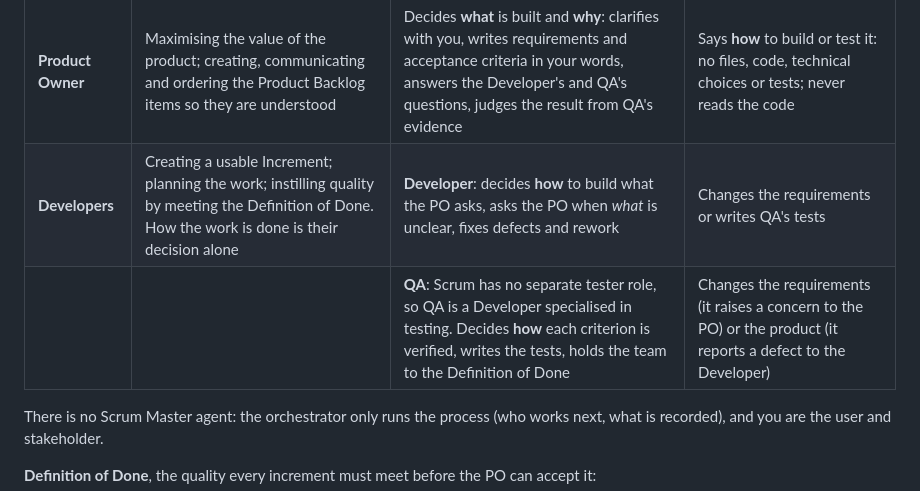
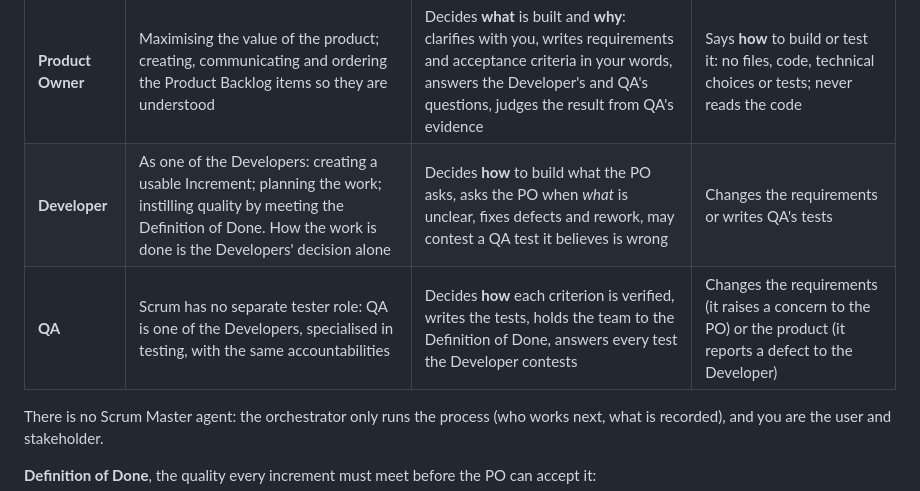
Before and after one commit to ciroama/ai-scrum-team-workspace, a Markdown page: README.md, the part around the change. Rendered like a GitHub page.

Commit message:
README: QA gets its own row in the Scrum roles table
Co-Authored-By: Claude Opus 5.5 <noreply@anthropic.com>
Claude-Session: https://claude.ai/code/session_01S83byYTZcK1cLHF4FsdjMu

```diff
--- a/README.md
+++ b/README.md
@@ -125,8 +125,8 @@ agent receives its role in its instructions (`src/agents/scrumRoles.js`):
 | Role | Accountable for (Scrum Guide) | In this workspace | Never |
 |---|---|---|---|
 | **Product Owner** | Maximising the value of the product; creating, communicating and ordering the Product Backlog items so they are understood | Decides **what** is built and **why**: clarifies with you, writes requirements and acceptance criteria in your words, answers the Developer's and QA's questions, judges the result from QA's evidence | Says **how** to build or test it: no files, code, technical choices or tests; never reads the code |
-| **Developers** | Creating a usable Increment; planning the work; instilling quality by meeting the Definition of Done. How the work is done is their decision alone | **Developer**: decides **how** to build what the PO asks, asks the PO when *what* is unclear, fixes defects and rework | Changes the requirements or writes QA's tests |
-| | | **QA**: Scrum has no separate tester role, so QA is a Developer specialised in testing. Decides **how** each criterion is verified, writes the tests, holds the team to the Definition of Done | Changes the requirements (it raises a concern to the PO) or the product (it reports a defect to the Developer) |
+| **Developer** | As one of the Developers: creating a usable Increment; planning the work; instilling quality by meeting the Definition of Done. How the work is done is the Developers' decision alone | Decides **how** to build what the PO asks, asks the PO when *what* is unclear, fixes defects and rework, may contest a QA test it believes is wrong | Changes the requirements or writes QA's tests |
+| **QA** | Scrum has no separate tester role: QA is one of the Developers, specialised in testing, with the same accountabilities | Decides **how** each criterion is verified, writes the tests, holds the team to the Definition of Done, answers every test the Developer contests | Changes the requirements (it raises a concern to the PO) or the product (it reports a defect to the Developer) |
 
 There is no Scrum Master agent: the orchestrator only runs the process
 (who works next, what is recorded), and you are the user and stakeholder.
```
